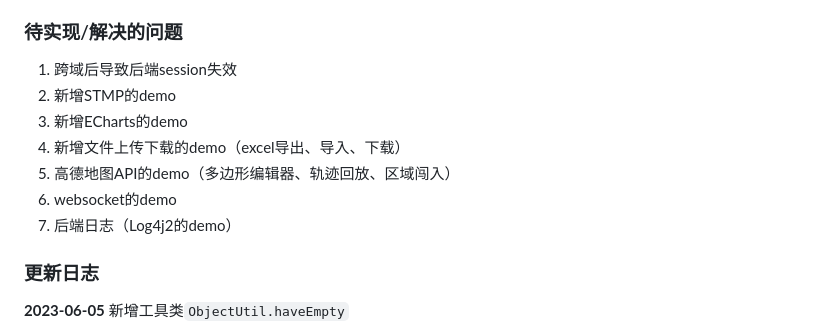
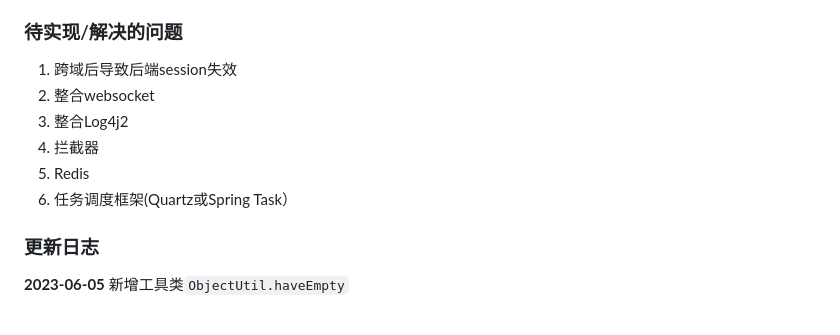
Before and after one commit to LuoPeitong/Spring-Vue-Demo, a Markdown page: README.md, the part around the change. Drawn GitHub-style.

Commit message:
Commit by luopeitong

```diff
--- a/README.md
+++ b/README.md
@@ -52,12 +52,11 @@
 ### 待实现/解决的问题
 
 1. 跨域后导致后端session失效
-2. 新增STMP的demo
-3. 新增ECharts的demo
-4. 新增文件上传下载的demo（excel导出、导入、下载）
-5. 高德地图API的demo（多边形编辑器、轨迹回放、区域闯入）
-6. websocket的demo
-7. 后端日志（Log4j2的demo）
+2. 整合websocket
+3. 整合Log4j2
+4. 拦截器
+5. Redis
+6. 任务调度框架(Quartz或Spring Task）
 
 ### 更新日志
 
```
